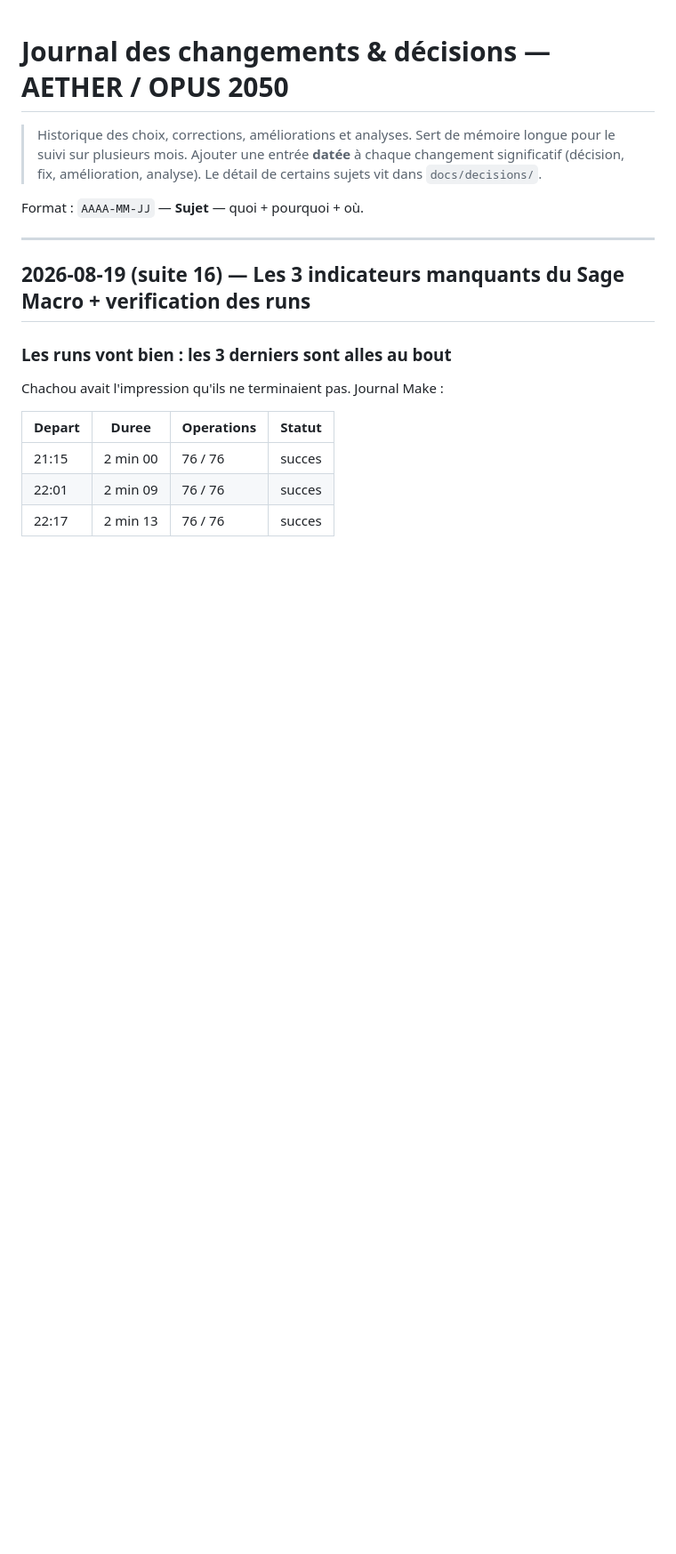
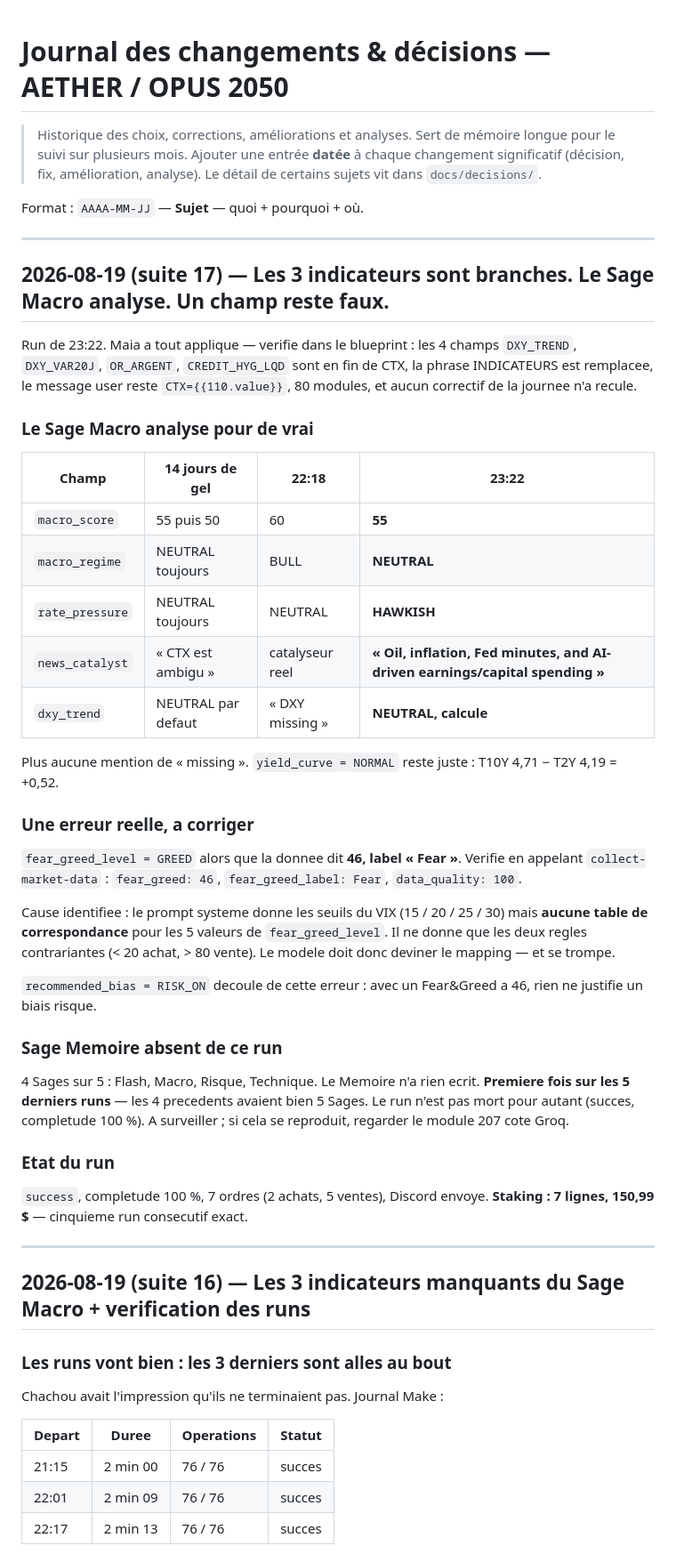
Before and after one commit to chachou8106-blip/opus-2050-dashboard, a Markdown page: docs/CHANGELOG.md, the part around the change. Shown at 89% size. GitHub-like rendering; blank space fills up the shorter version.

Commit message:
docs: indicateurs macro branchés — le Sage Macro analyse, un champ reste faux
Run de 23:22. Les 4 champs DXY_TREND, DXY_VAR20J, OR_ARGENT et
CREDIT_HYG_LQD sont en fin de CTX, la phrase INDICATEURS est remplacée,
et aucun correctif de la journée n'a reculé.

Le Sage Macro varie enfin sur trois runs : macro_score 60 puis 55,
macro_regime BULL puis NEUTRAL, rate_pressure passe à HAWKISH pour la
première fois, et news_catalyst reprend un vrai catalyseur sans mention
de « missing ».

Erreur restante : fear_greed_level = GREED alors que la donnée dit 46,
label « Fear ». Le prompt système donne les seuils du VIX mais aucune
table de correspondance pour les 5 valeurs de cet enum — seulement les
deux règles contrariantes à 20 et 80. recommended_bias = RISK_ON en
découle.

À surveiller : le Sage Mémoire n'a rien écrit sur ce run, 4 sur 5.
Première fois sur les 5 derniers runs.

Co-Authored-By: Claude Opus 5 <noreply@anthropic.com>
Claude-Session: https://claude.ai/code/session_01L34tujuX3cuwkwjaECEGLA

```diff
--- a/docs/CHANGELOG.md
+++ b/docs/CHANGELOG.md
@@ -5,6 +5,49 @@
 > amélioration, analyse). Le détail de certains sujets vit dans `docs/decisions/`.
 
 Format : `AAAA-MM-JJ` — **Sujet** — quoi + pourquoi + où.
+
+---
+
+## 2026-08-19 (suite 17) — Les 3 indicateurs sont branches. Le Sage Macro analyse. Un champ reste faux.
+
+Run de 23:22. Maia a tout applique — verifie dans le blueprint : les 4 champs `DXY_TREND`,
+`DXY_VAR20J`, `OR_ARGENT`, `CREDIT_HYG_LQD` sont en fin de CTX, la phrase INDICATEURS est remplacee,
+le message user reste `CTX={{110.value}}`, 80 modules, et aucun correctif de la journee n'a recule.
+
+### Le Sage Macro analyse pour de vrai
+
+| Champ | 14 jours de gel | 22:18 | **23:22** |
+|---|---|---|---|
+| `macro_score` | 55 puis 50 | 60 | **55** |
+| `macro_regime` | NEUTRAL toujours | BULL | **NEUTRAL** |
+| `rate_pressure` | NEUTRAL toujours | NEUTRAL | **HAWKISH** |
+| `news_catalyst` | « CTX est ambigu » | catalyseur reel | **« Oil, inflation, Fed minutes, and AI-driven earnings/capital spending »** |
+| `dxy_trend` | NEUTRAL par defaut | « DXY missing » | **NEUTRAL, calcule** |
+
+Plus aucune mention de « missing ». `yield_curve = NORMAL` reste juste : T10Y 4,71 − T2Y 4,19 = +0,52.
+
+### Une erreur reelle, a corriger
+
+`fear_greed_level = GREED` alors que la donnee dit **46, label « Fear »**. Verifie en appelant
+`collect-market-data` : `fear_greed: 46`, `fear_greed_label: Fear`, `data_quality: 100`.
+
+Cause identifiee : le prompt systeme donne les seuils du VIX (15 / 20 / 25 / 30) mais **aucune table
+de correspondance** pour les 5 valeurs de `fear_greed_level`. Il ne donne que les deux regles
+contrariantes (< 20 achat, > 80 vente). Le modele doit donc deviner le mapping — et se trompe.
+
+`recommended_bias = RISK_ON` decoule de cette erreur : avec un Fear&Greed a 46, rien ne justifie
+un biais risque.
+
+### Sage Memoire absent de ce run
+
+4 Sages sur 5 : Flash, Macro, Risque, Technique. Le Memoire n'a rien ecrit. **Premiere fois sur les
+5 derniers runs** — les 4 precedents avaient bien 5 Sages. Le run n'est pas mort pour autant
+(succes, completude 100 %). A surveiller ; si cela se reproduit, regarder le module 207 cote Groq.
+
+### Etat du run
+
+`success`, completude 100 %, 7 ordres (2 achats, 5 ventes), Discord envoye.
+**Staking : 7 lignes, 150,99 $** — cinquieme run consecutif exact.
 
 ---
 
```
